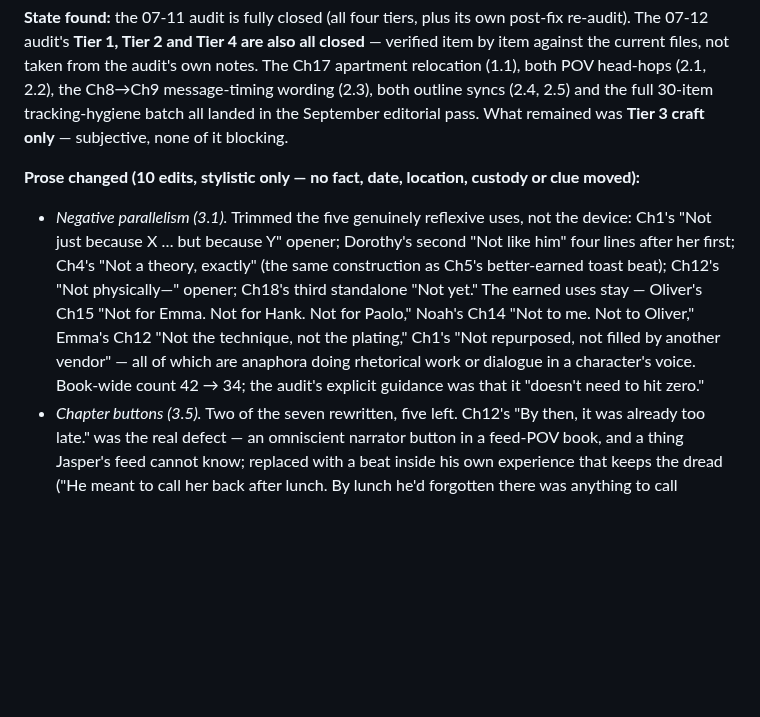
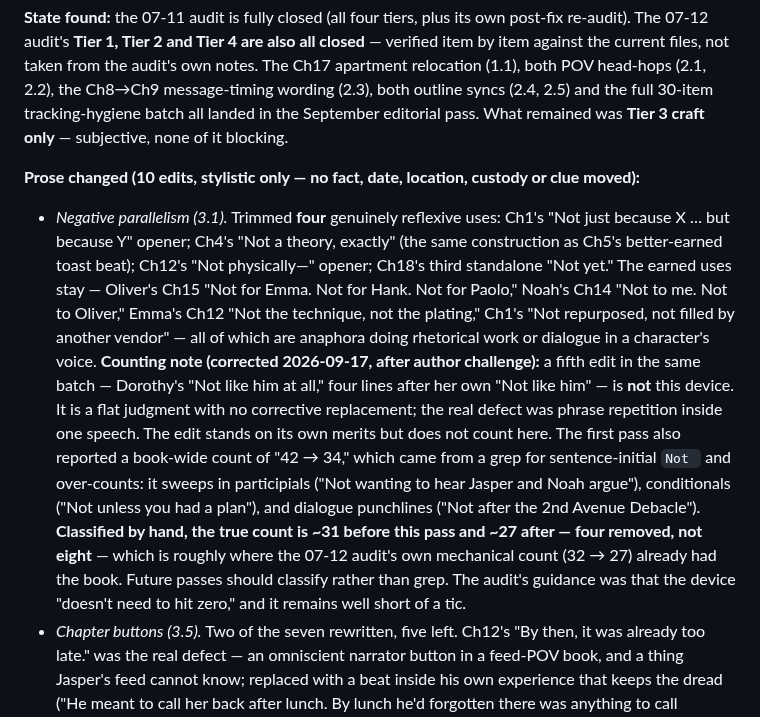
Before and after one commit to bbthorson/supper_club_secrets, a Markdown page: CANON_CHANGELOG.md, the part around the change. Drawn GitHub-style; blank space fills up the shorter version.

Commit message:
Correct the negative-parallelism count and classification
Author challenge on the previous commit's claims, both of which were
wrong.

The "42 -> 34 book-wide" figure came from a grep for sentence-initial
"Not ", which is a proxy rather than a count of the device: it sweeps in
participials ("Not wanting to hear Jasper and Noah argue"), conditionals
("Not unless you had a plan"), and dialogue punchlines ("Not after the
2nd Avenue Debacle"). Classified by hand it is ~31 -> ~27 — four
removed, not eight — which is close to the 07-12 audit's own 32 -> 27
baseline.

And one of the five edits was filed under the wrong heading. Dorothy's
"Not like him at all" is a flat judgment with no corrective replacement;
the real defect was that she says "Not like him" four lines earlier in
the same speech, which is phrase repetition. The edit stands, but it is
not this device and does not count toward the total.

No prose changed. Changelog and the audit's Tier 3 note now carry the
corrected figures and a note to classify rather than grep.

Co-Authored-By: Claude Opus 5 (1M context) <noreply@anthropic.com>
Claude-Session: https://claude.ai/code/session_01NPmdyNdJrUxkWYoFxB6JfY

```diff
--- a/CANON_CHANGELOG.md
+++ b/CANON_CHANGELOG.md
@@ -11,7 +11,8 @@ A running log of significant changes to canon — location names, character fact
 **State found:** the 07-11 audit is fully closed (all four tiers, plus its own post-fix re-audit). The 07-12 audit's **Tier 1, Tier 2 and Tier 4 are also all closed** — verified item by item against the current files, not taken from the audit's own notes. The Ch17 apartment relocation (1.1), both POV head-hops (2.1, 2.2), the Ch8→Ch9 message-timing wording (2.3), both outline syncs (2.4, 2.5) and the full 30-item tracking-hygiene batch all landed in the September editorial pass. What remained was **Tier 3 craft only** — subjective, none of it blocking.
 
 **Prose changed (10 edits, stylistic only — no fact, date, location, custody or clue moved):**
-- *Negative parallelism (3.1).* Trimmed the five genuinely reflexive uses, not the device: Ch1's "Not just because X … but because Y" opener; Dorothy's second "Not like him" four lines after her first; Ch4's "Not a theory, exactly" (the same construction as Ch5's better-earned toast beat); Ch12's "Not physically—" opener; Ch18's third standalone "Not yet." The earned uses stay — Oliver's Ch15 "Not for Emma. Not for Hank. Not for Paolo," Noah's Ch14 "Not to me. Not to Oliver," Emma's Ch12 "Not the technique, not the plating," Ch1's "Not repurposed, not filled by another vendor" — all of which are anaphora doing rhetorical work or dialogue in a character's voice. Book-wide count 42 → 34; the audit's explicit guidance was that it "doesn't need to hit zero."
+- *Negative parallelism (3.1).* Trimmed **four** genuinely reflexive uses: Ch1's "Not just because X … but because Y" opener; Ch4's "Not a theory, exactly" (the same construction as Ch5's better-earned toast beat); Ch12's "Not physically—" opener; Ch18's third standalone "Not yet." The earned uses stay — Oliver's Ch15 "Not for Emma. Not for Hank. Not for Paolo," Noah's Ch14 "Not to me. Not to Oliver," Emma's Ch12 "Not the technique, not the plating," Ch1's "Not repurposed, not filled by another vendor" — all of which are anaphora doing rhetorical work or dialogue in a character's voice.
+  **Counting note (corrected 2026-09-17, after author challenge):** a fifth edit in the same batch — Dorothy's "Not like him at all," four lines after her own "Not like him" — is **not** this device. It is a flat judgment with no corrective replacement; the real defect was phrase repetition inside one speech. The edit stands on its own merits but does not count here. The first pass also reported a book-wide count of "42 → 34," which came from a grep for sentence-initial `Not ` and over-counts: it sweeps in participials ("Not wanting to hear Jasper and Noah argue"), conditionals ("Not unless you had a plan"), and dialogue punchlines ("Not after the 2nd Avenue Debacle"). **Classified by hand, the true count is ~31 before this pass and ~27 after — four removed, not eight** — which is roughly where the 07-12 audit's own mechanical count (32 → 27) already had the book. Future passes should classify rather than grep. The audit's guidance was that the device "doesn't need to hit zero," and it remains well short of a tic.
 - *Chapter buttons (3.5).* Two of the seven rewritten, five left. Ch12's "By then, it was already too late." was the real defect — an omniscient narrator button in a feed-POV book, and a thing Jasper's feed cannot know; replaced with a beat inside his own experience that keeps the dread ("He meant to call her back after lunch. By lunch he'd forgotten there was anything to call about."). Ch23's closer had "For once" twice in three sentences; the earlier one is cut so the closing one lands.
 - *"Quietly" clustering (3.4).* Cut three uses doing generic "this matters" work where the sentence already carried it — Noah's Ch25 apology ("quietly, so only Jasper could hear" → "pitched so only Jasper could hear"), Emma's Ch25 line (the room going still does the work), and Olivia's Ch7 "genuinely, quietly brilliant" (redundant with "the one without the performance"). 24 → 21 book-wide; Oliver's catalogued quiet register and the diegetic uses (Hank's "let it die quietly") are untouched.
 
```
Also changed, not shown: 1 other file.
